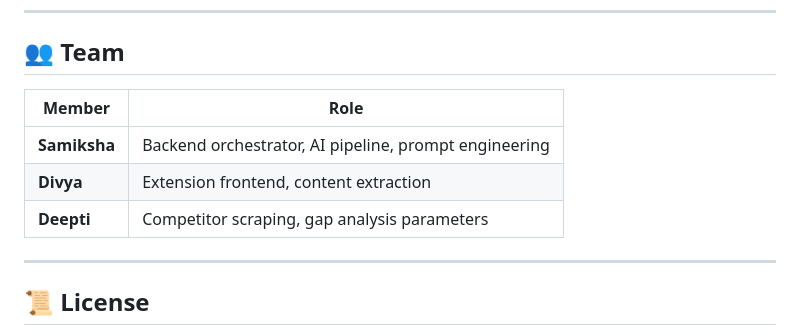
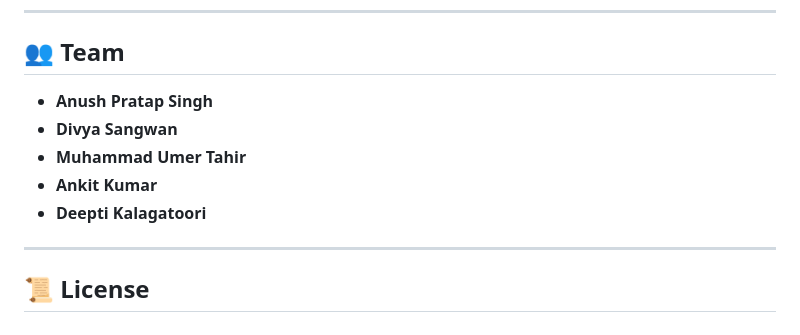
Before and after one commit to anush20262-source/pryzm-agent, a Markdown page: README.md, the part around the change. GitHub-like rendering.

Commit message:
Update team names in README

```diff
--- a/README.md
+++ b/README.md
@@ -175,11 +175,11 @@ PRYZM evaluates competitive position across four dimensions, scored 0-100:
 
 ## 👥 Team
 
-| Member | Role |
-|--------|------|
-| **Samiksha** | Backend orchestrator, AI pipeline, prompt engineering |
-| **Divya** | Extension frontend, content extraction |
-| **Deepti** | Competitor scraping, gap analysis parameters |
+- **Anush Pratap Singh**
+- **Divya Sangwan**
+- **Muhammad Umer Tahir**
+- **Ankit Kumar**
+- **Deepti Kalagatoori**
 
 ---
 
```
